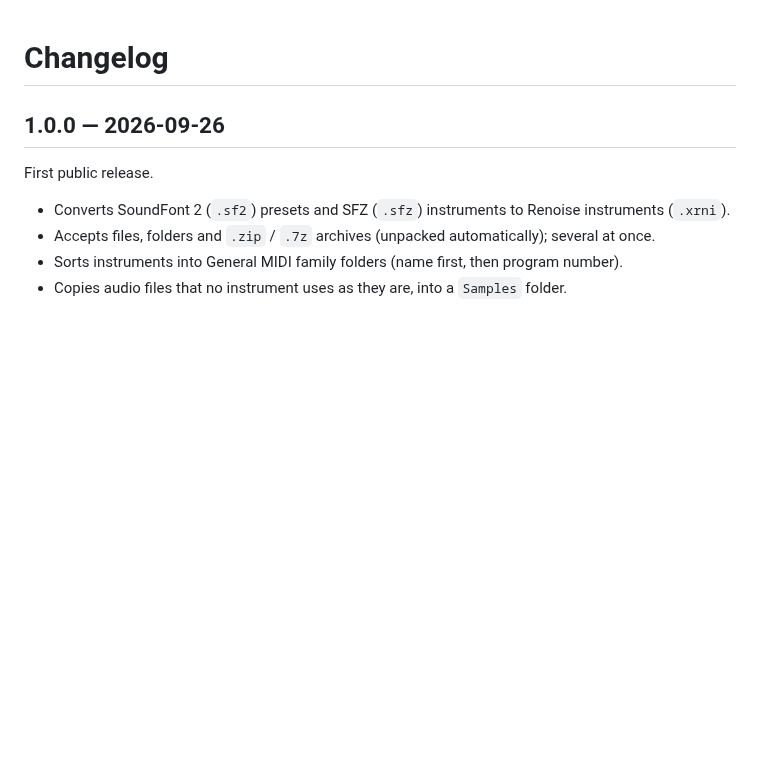
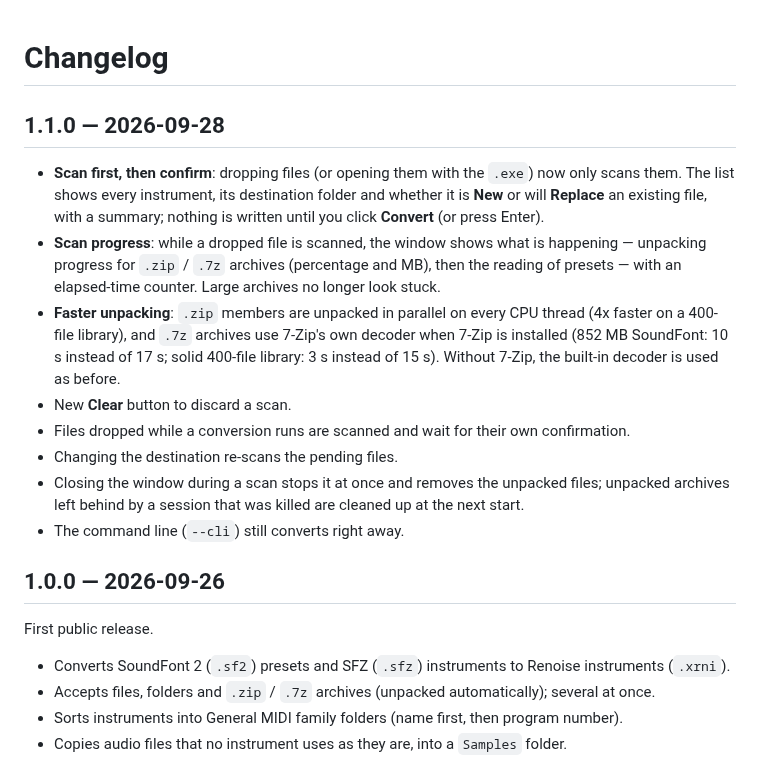
Before and after one commit to glitch191/Soundfont-to-XRNI, a Markdown page: CHANGELOG.md, the part around the change. GitHub-like rendering; blank space fills up the shorter version.

```diff
--- a/CHANGELOG.md
+++ b/CHANGELOG.md
@@ -1,4 +1,24 @@
 # Changelog
+
+## 1.1.0 — 2026-09-28
+
+- **Scan first, then confirm**: dropping files (or opening them with the `.exe`) now only scans
+  them. The list shows every instrument, its destination folder and whether it is **New** or will
+  **Replace** an existing file, with a summary; nothing is written until you click **Convert**
+  (or press Enter).
+- **Scan progress**: while a dropped file is scanned, the window shows what is happening —
+  unpacking progress for `.zip` / `.7z` archives (percentage and MB), then the reading of presets —
+  with an elapsed-time counter. Large archives no longer look stuck.
+- **Faster unpacking**: `.zip` members are unpacked in parallel on every CPU thread (4x faster on a
+  400-file library), and `.7z` archives use 7-Zip's own decoder when 7-Zip is installed (852 MB
+  SoundFont: 10 s instead of 17 s; solid 400-file library: 3 s instead of 15 s). Without 7-Zip,
+  the built-in decoder is used as before.
+- New **Clear** button to discard a scan.
+- Files dropped while a conversion runs are scanned and wait for their own confirmation.
+- Changing the destination re-scans the pending files.
+- Closing the window during a scan stops it at once and removes the unpacked files; unpacked
+  archives left behind by a session that was killed are cleaned up at the next start.
+- The command line (`--cli`) still converts right away.
 
 ## 1.0.0 — 2026-09-26
 
```
Also changed, not shown: README.md (+8 -2 lines), docs/screenshot.png, 5 other files.
